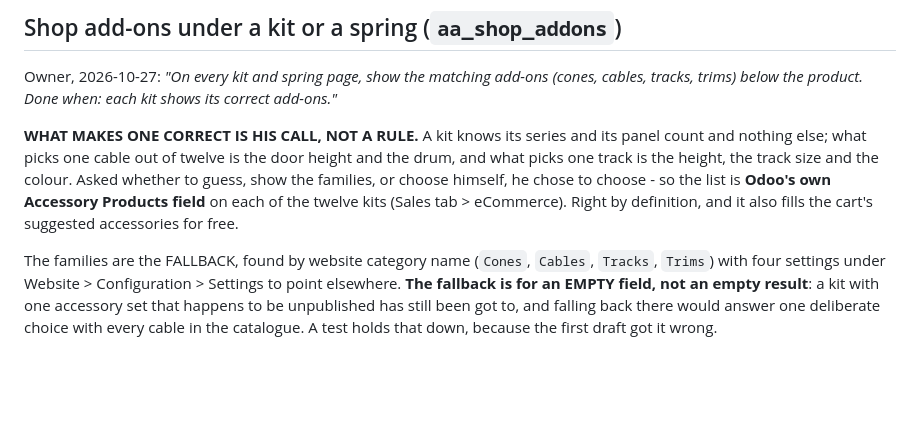
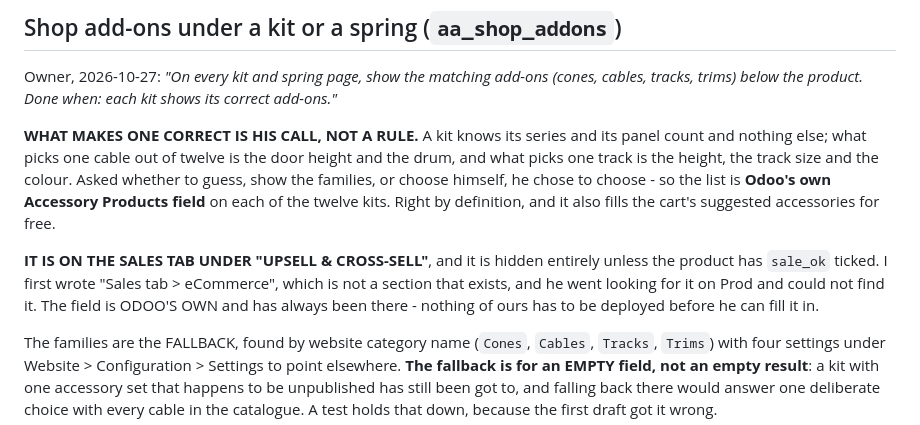
Before and after one commit to davidd1023/AAimpactgaragedoorsupply, a Markdown page: CLAUDE.md, the part around the change. GitHub-like rendering; blank space fills up the shorter version.

```diff
--- a/CLAUDE.md
+++ b/CLAUDE.md
@@ -191,8 +191,14 @@ its panel count and nothing else; what picks one cable out of twelve is the
 door height and the drum, and what picks one track is the height, the track
 size and the colour. Asked whether to guess, show the families, or choose
 himself, he chose to choose - so the list is **Odoo's own Accessory Products
-field** on each of the twelve kits (Sales tab > eCommerce). Right by
-definition, and it also fills the cart's suggested accessories for free.
+field** on each of the twelve kits. Right by definition, and it also fills
+the cart's suggested accessories for free.
+
+**IT IS ON THE SALES TAB UNDER "UPSELL & CROSS-SELL"**, and it is hidden
+entirely unless the product has `sale_ok` ticked. I first wrote "Sales tab >
+eCommerce", which is not a section that exists, and he went looking for it on
+Prod and could not find it. The field is ODOO'S OWN and has always been there -
+nothing of ours has to be deployed before he can fill it in.
 
 The families are the FALLBACK, found by website category name (`Cones`,
 `Cables`, `Tracks`, `Trims`) with four settings under Website >
```
Also changed, not shown: aa_shop_addons/README.md (+7 -2 lines).
